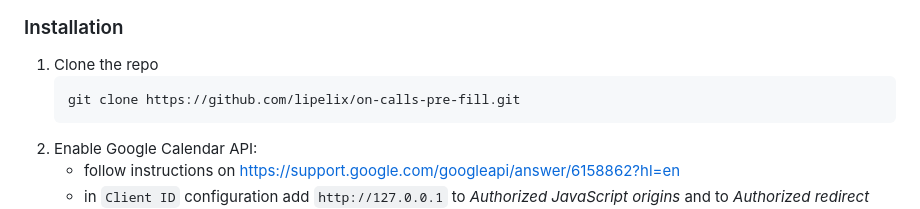
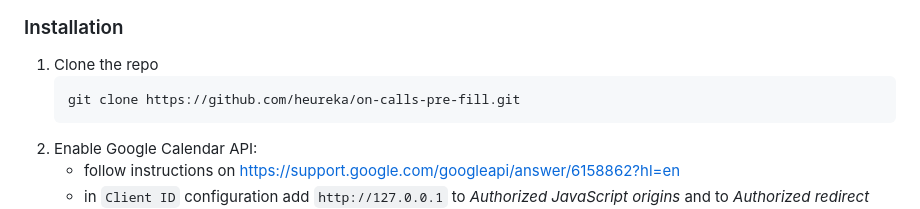
Before and after one commit to juhyxx/on-calls-pre-fill, a Markdown page: README.MD, the part around the change. Drawn GitHub-style.

Commit message:
docs: fix repo url

````diff
--- a/README.MD
+++ b/README.MD
@@ -86,7 +86,7 @@ You can run this project locally (even if it doesn't make much sense :).
 
 1. Clone the repo
    ```sh
-   git clone https://github.com/lipelix/on-calls-pre-fill.git
+   git clone https://github.com/heureka/on-calls-pre-fill.git
 1. Enable Google Calendar API:
     - follow instructions on https://support.google.com/googleapi/answer/6158862?hl=en
     - in `Client ID` configuration add `http://127.0.0.1` to _Authorized JavaScript origins_ and to _Authorized redirect URIs_
````
